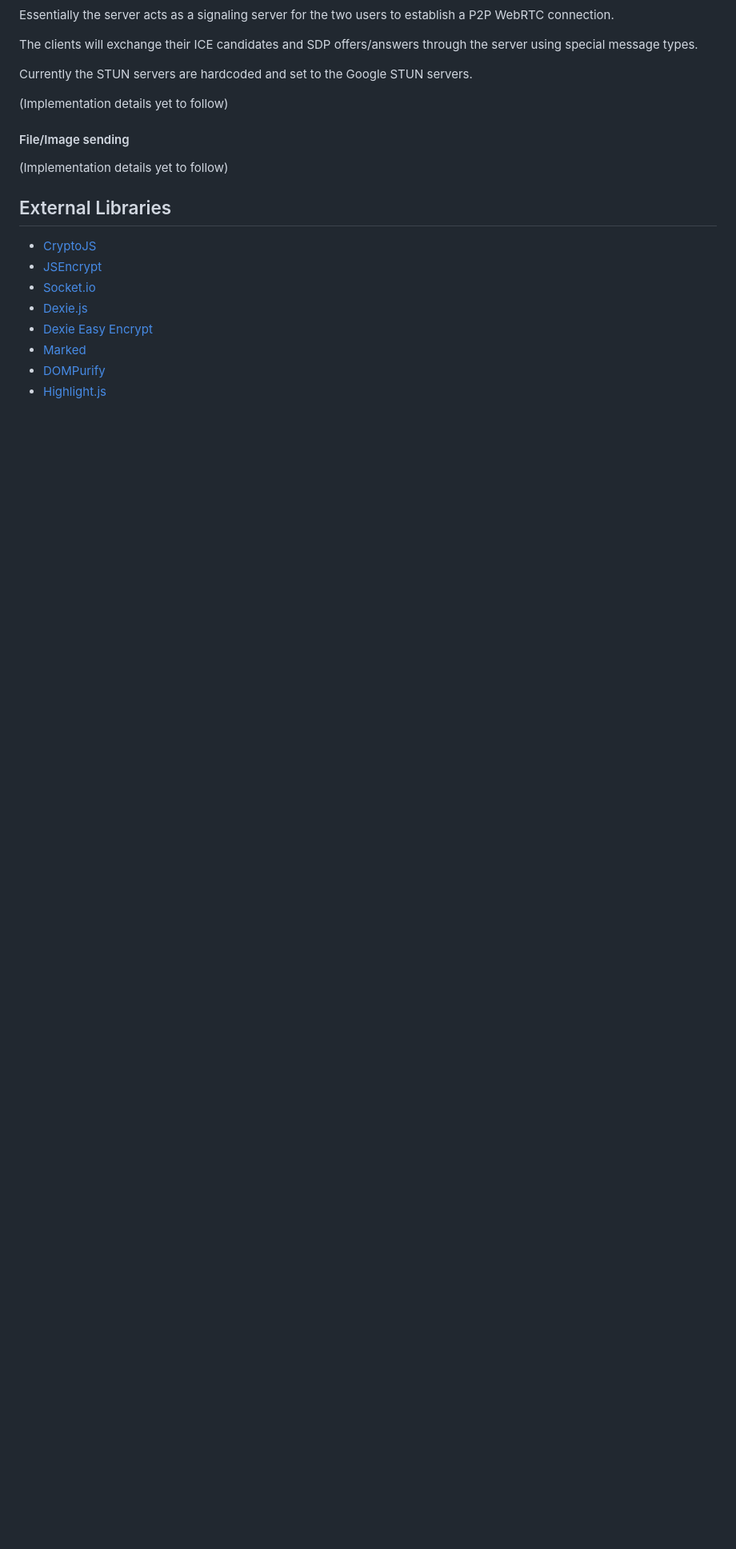
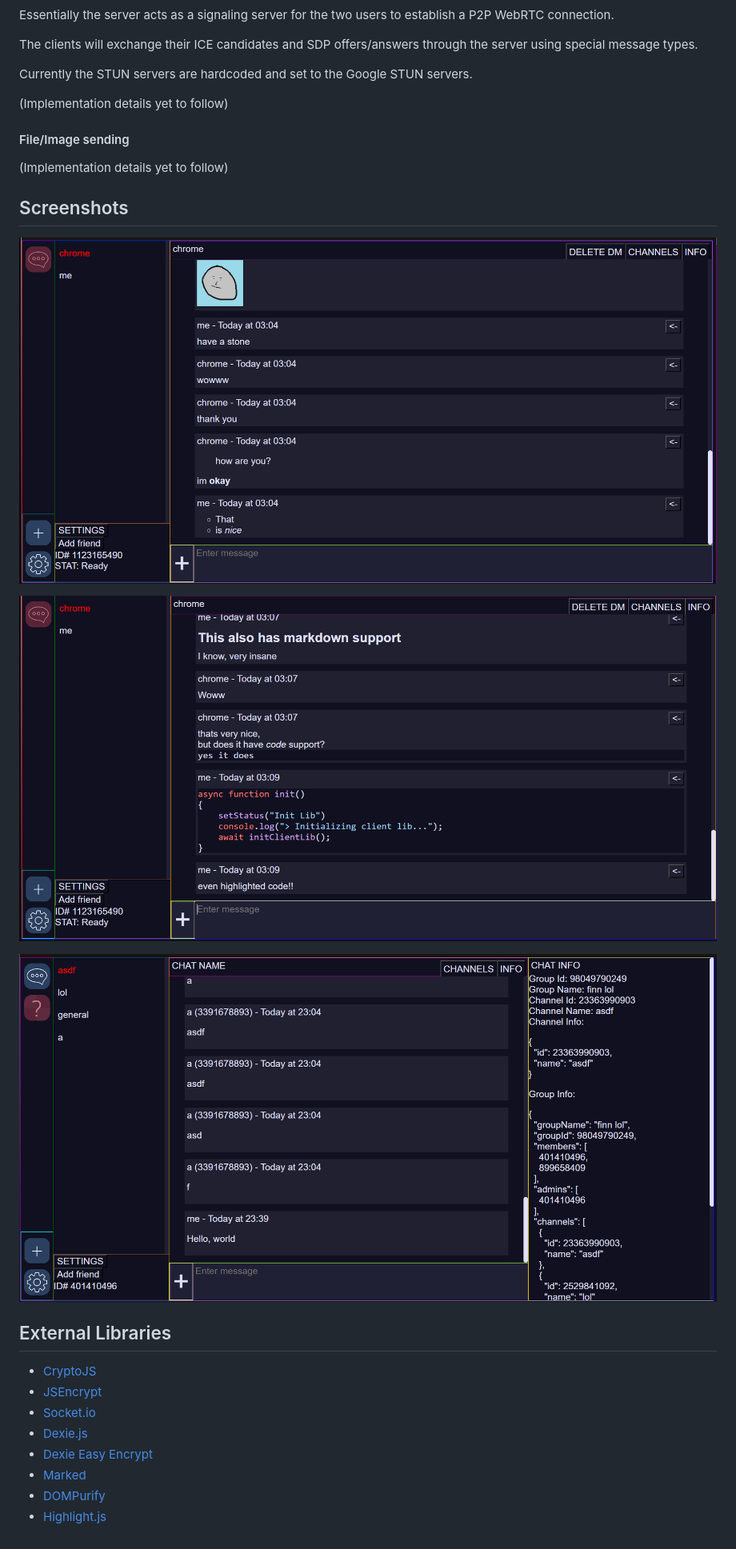
Before and after one commit to marceldobehere/goofy-chat-app-v2-client, a Markdown page: README.md, the part around the change printed below. Shown: that part at 80% size. Rendered like a GitHub page; pictures changed too: imgs/code.png (added), imgs/file img.png (added); blank space fills up the shorter version.

Commit message:
readme yes

```diff
--- a/README.md
+++ b/README.md
@@ -224,6 +224,13 @@ Currently the STUN servers are hardcoded and set to the Google STUN servers.
 (Implementation details yet to follow)
 
 
+## Screenshots
+
+![Showing File Support](./imgs/file%20img.png)
+
+![Markdown and Code Support](./imgs/code.png)
+
+![Early Version](./imgs/img.png)
 
 
 
```
Also changed, not shown: other parts of README.md (+1 -1 lines).
